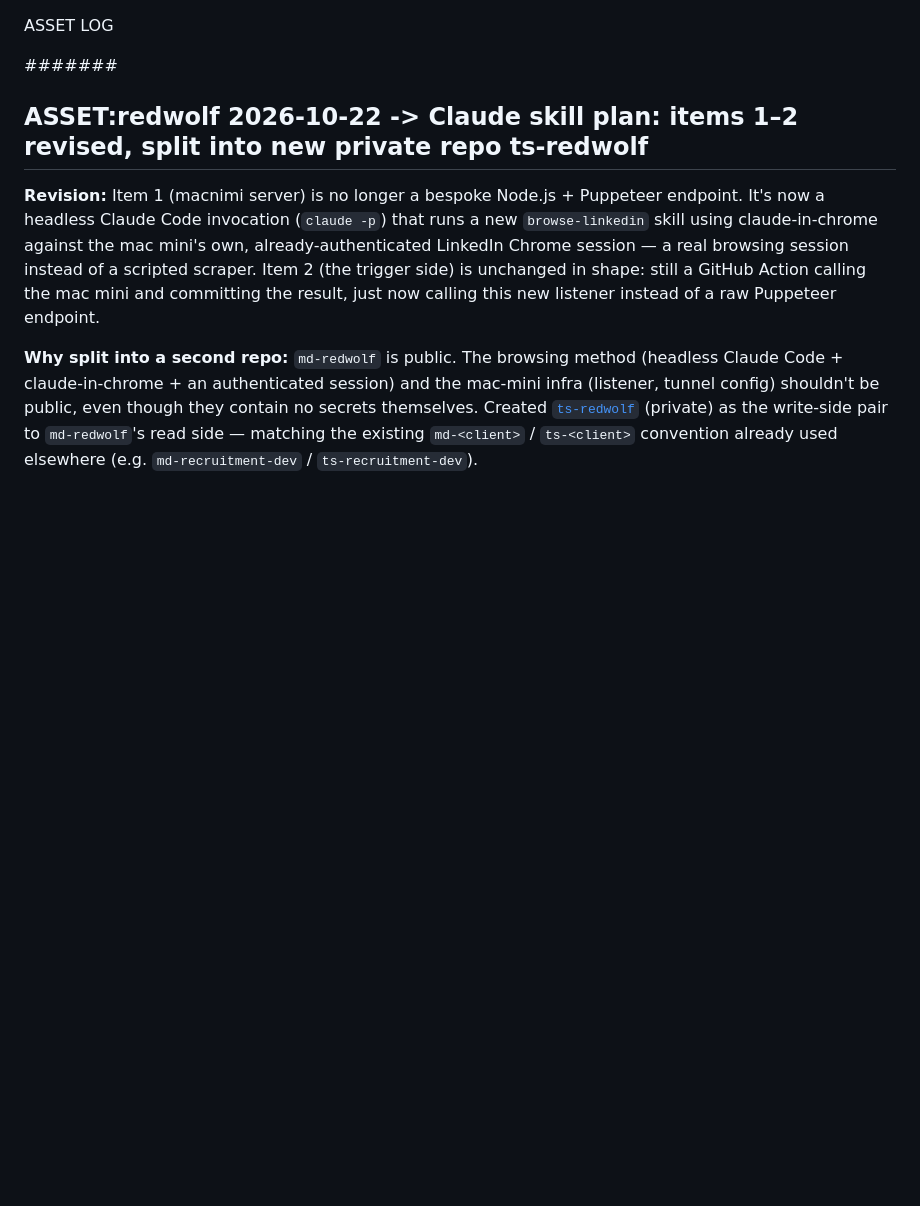
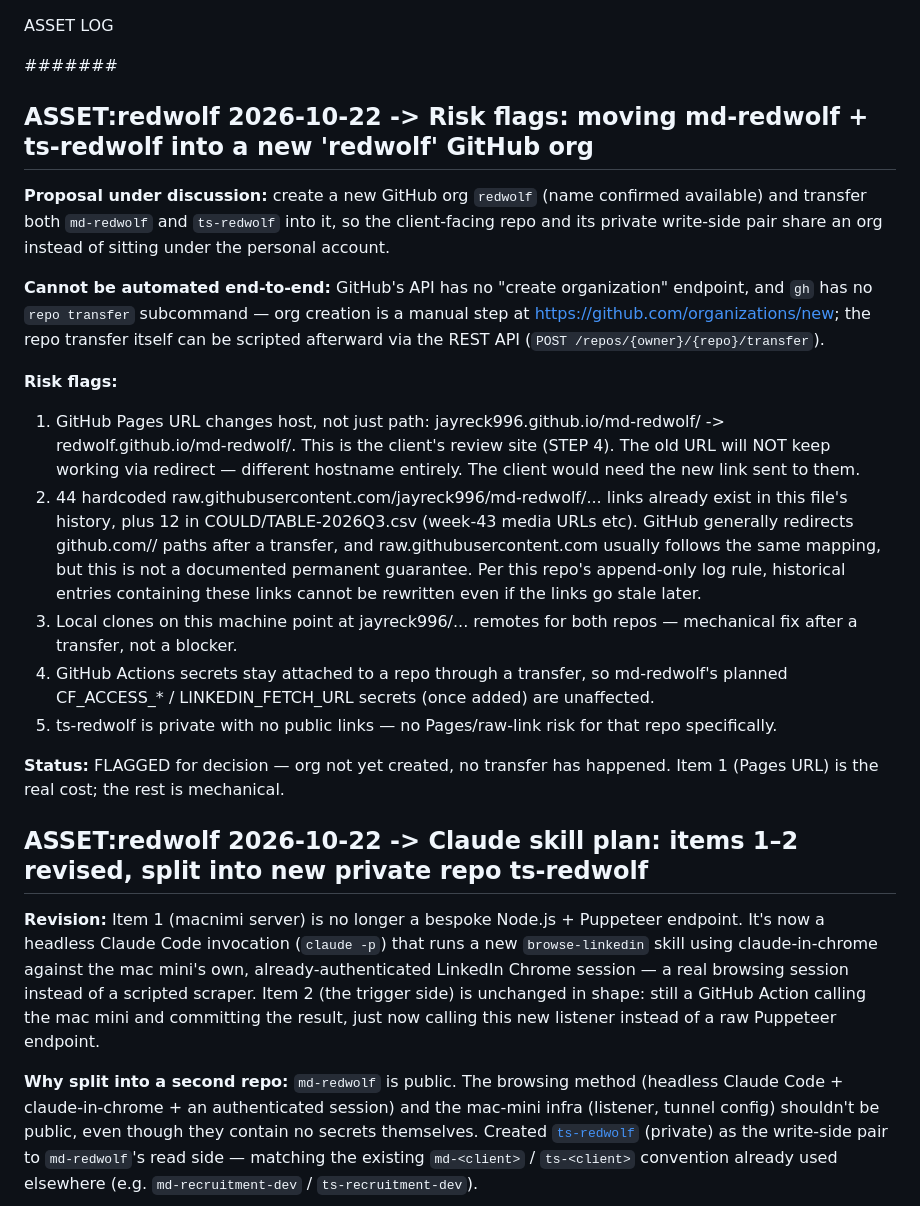
Before and after one commit to jayreck996/md-redwolf, a Markdown page: MAY/ASSET-2026Q3.md, the part around the change. GitHub-like rendering; blank space fills up the shorter version.

Commit message:
log(asset): flag risks of moving md-redwolf + ts-redwolf into a new redwolf org
Pages URL hostname change, historical raw.githubusercontent.com links,
local remote fixups, secrets persistence, ts-redwolf's lack of public-link
risk. No org created yet, no transfer performed — flagged for decision.

Co-Authored-By: Claude Sonnet 5 <noreply@anthropic.com>

```diff
--- a/MAY/ASSET-2026Q3.md
+++ b/MAY/ASSET-2026Q3.md
@@ -1,6 +1,44 @@
 ASSET LOG
 
 ####### <!-- ANCHOR MARKER - ADD ALL NEW ASSET ENTRIES DIRECTLY BELOW THIS LINE -->
+
+## ASSET:redwolf 2026-10-22 -> Risk flags: moving md-redwolf + ts-redwolf into a new 'redwolf' GitHub org
+
+**Proposal under discussion:** create a new GitHub org `redwolf` (name
+confirmed available) and transfer both `md-redwolf` and `ts-redwolf` into
+it, so the client-facing repo and its private write-side pair share an
+org instead of sitting under the personal account.
+
+**Cannot be automated end-to-end:** GitHub's API has no "create
+organization" endpoint, and `gh` has no `repo transfer` subcommand — org
+creation is a manual step at https://github.com/organizations/new; the
+repo transfer itself can be scripted afterward via the REST API
+(`POST /repos/{owner}/{repo}/transfer`).
+
+**Risk flags:**
+  1. GitHub Pages URL changes host, not just path:
+     jayreck996.github.io/md-redwolf/ -> redwolf.github.io/md-redwolf/.
+     This is the client's review site (STEP 4). The old URL will NOT
+     keep working via redirect — different hostname entirely. The client
+     would need the new link sent to them.
+  2. 44 hardcoded raw.githubusercontent.com/jayreck996/md-redwolf/...
+     links already exist in this file's history, plus 12 in
+     COULD/TABLE-2026Q3.csv (week-43 media URLs etc). GitHub generally
+     redirects github.com/<old-owner>/<repo> paths after a transfer, and
+     raw.githubusercontent.com usually follows the same mapping, but this
+     is not a documented permanent guarantee. Per this repo's append-only
+     log rule, historical entries containing these links cannot be
+     rewritten even if the links go stale later.
+  3. Local clones on this machine point at jayreck996/... remotes for
+     both repos — mechanical fix after a transfer, not a blocker.
+  4. GitHub Actions secrets stay attached to a repo through a transfer,
+     so md-redwolf's planned CF_ACCESS_* / LINKEDIN_FETCH_URL secrets
+     (once added) are unaffected.
+  5. ts-redwolf is private with no public links — no Pages/raw-link risk
+     for that repo specifically.
+
+**Status:** FLAGGED for decision — org not yet created, no transfer has
+happened. Item 1 (Pages URL) is the real cost; the rest is mechanical.
 
 ## ASSET:redwolf 2026-10-22 -> Claude skill plan: items 1–2 revised, split into new private repo ts-redwolf
 
```
